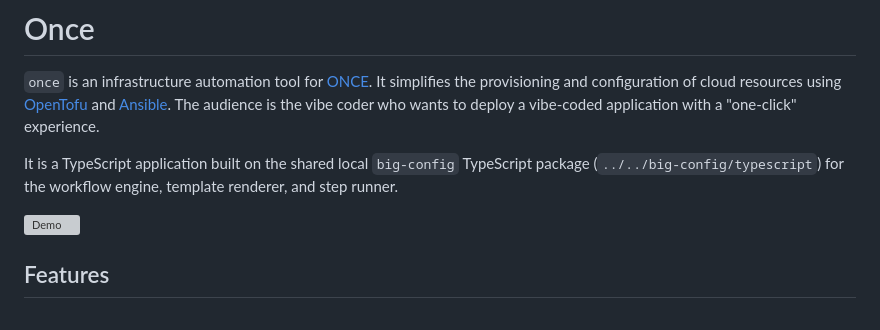
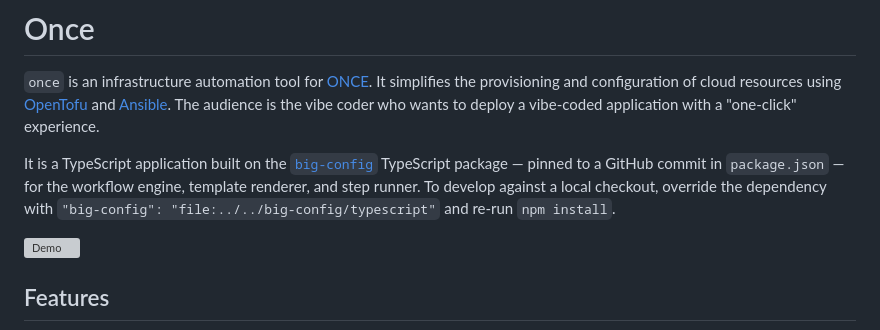
Before and after one commit to amiorin/once, a Markdown page: README.md, the part around the change. Drawn GitHub-style; grey boxes are pictures that could not be loaded.

Commit message:
docs: fix big-config dependency description in README
- Replace 'shared local big-config' with GitHub-pinned reference
- Document optional file: override for local development

```diff
--- a/README.md
+++ b/README.md
@@ -2,7 +2,7 @@
 
 `once` is an infrastructure automation tool for [ONCE](https://github.com/basecamp/once). It simplifies the provisioning and configuration of cloud resources using [OpenTofu](https://opentofu.org/) and [Ansible](https://www.ansible.com/). The audience is the vibe coder who wants to deploy a vibe-coded application with a "one-click" experience.
 
-It is a TypeScript application built on the shared local `big-config` TypeScript package (`../../big-config/typescript`) for the workflow engine, template renderer, and step runner.
+It is a TypeScript application built on the [`big-config`](https://github.com/bigconfig-ai/big-config) TypeScript package — pinned to a GitHub commit in `package.json` — for the workflow engine, template renderer, and step runner. To develop against a local checkout, override the dependency with `"big-config": "file:../../big-config/typescript"` and re-run `npm install`.
 
 ![Demo](.github/media/demo.gif)
 
```
